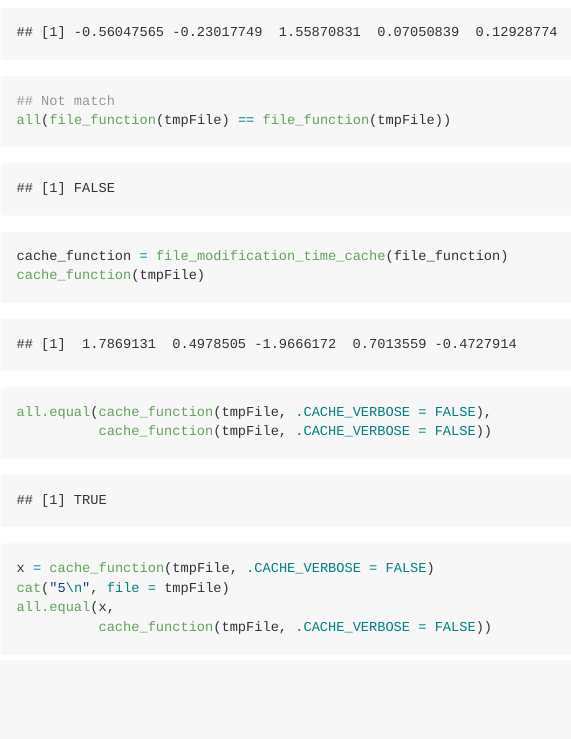
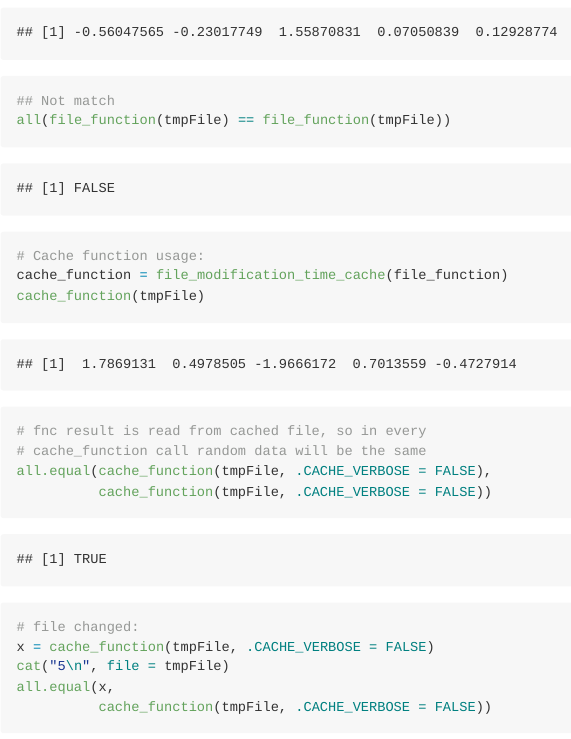
Before and after one commit to zzawadz/rawk, an R Markdown document (README.Rmd): the page in a window 1100 px wide, from 520 px down. The pictures show the output file README.md that the author committed with the source, drawn offline in the style of GitHub.

Commit message:
Readme update

```diff
--- a/README.Rmd
+++ b/README.Rmd
@@ -35,12 +35,16 @@ file_function(tmpFile)
 ## Not match
 all(file_function(tmpFile) == file_function(tmpFile))
 
+# Cache function usage:
 cache_function = file_modification_time_cache(file_function)
 cache_function(tmpFile)
 
+# fnc result is read from cached file, so in every
+# cache_function call random data will be the same
 all.equal(cache_function(tmpFile, .CACHE_VERBOSE = FALSE),
           cache_function(tmpFile, .CACHE_VERBOSE = FALSE))
 
+# file changed:
 x = cache_function(tmpFile, .CACHE_VERBOSE = FALSE)
 cat("5\n", file = tmpFile)
 all.equal(x,
```
Also changed, not shown: README.md.
